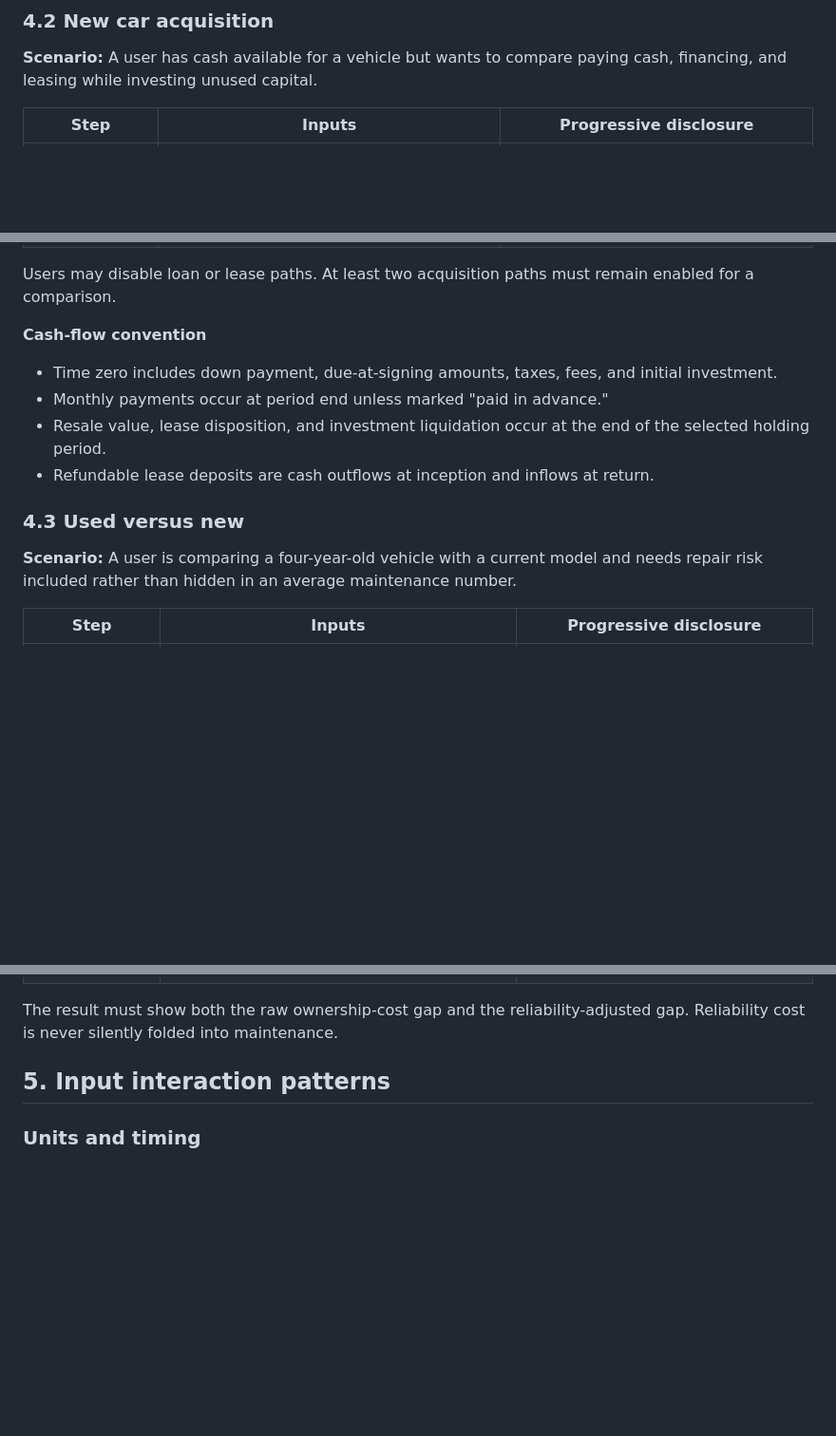
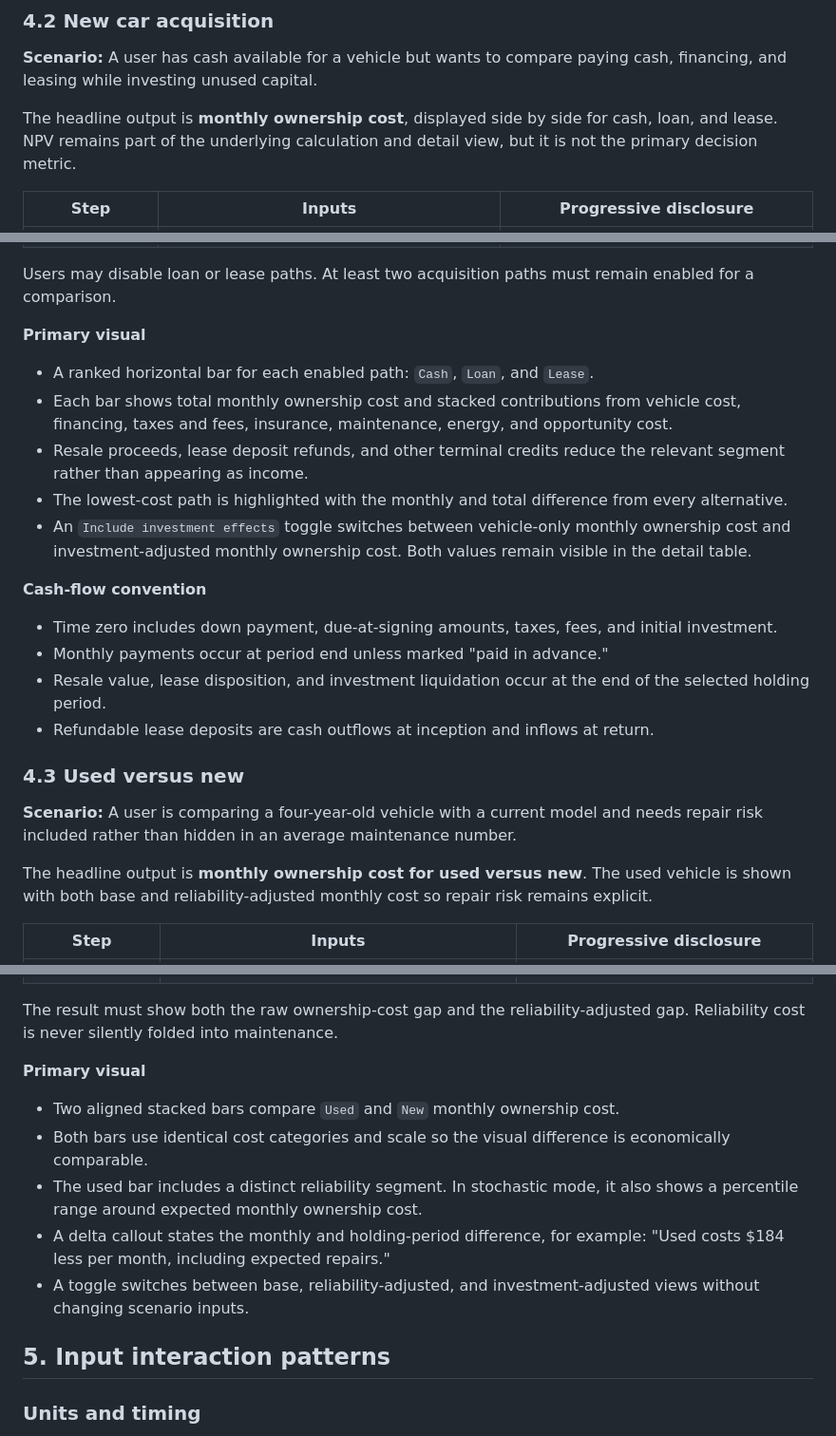
Before and after one commit to rodriguezua/cardec, a Markdown page: docs/multi-flow-ux.md, 3 parts joined by grey strips. Shown at 95% size. GitHub-like rendering; blank space fills up the shorter version.

```diff
--- a/docs/multi-flow-ux.md
+++ b/docs/multi-flow-ux.md
@@ -94,6 +94,10 @@ to know whether to keep it for two, four, or six more years.
 **Scenario:** A user has cash available for a vehicle but wants to compare
 paying cash, financing, and leasing while investing unused capital.
 
+The headline output is **monthly ownership cost**, displayed side by side for
+cash, loan, and lease. NPV remains part of the underlying calculation and
+detail view, but it is not the primary decision metric.
+
 | Step | Inputs | Progressive disclosure |
 | --- | --- | --- |
 | Vehicle | Price, taxes, fees, incentives, holding period, resale forecast | Incentive eligibility details appear when an incentive is entered |
@@ -105,6 +109,20 @@ paying cash, financing, and leasing while investing unused capital.
 
 Users may disable loan or lease paths. At least two acquisition paths must
 remain enabled for a comparison.
+
+**Primary visual**
+
+- A ranked horizontal bar for each enabled path: `Cash`, `Loan`, and `Lease`.
+- Each bar shows total monthly ownership cost and stacked contributions from
+  vehicle cost, financing, taxes and fees, insurance, maintenance, energy, and
+  opportunity cost.
+- Resale proceeds, lease deposit refunds, and other terminal credits reduce the
+  relevant segment rather than appearing as income.
+- The lowest-cost path is highlighted with the monthly and total difference
+  from every alternative.
+- An `Include investment effects` toggle switches between vehicle-only monthly
+  ownership cost and investment-adjusted monthly ownership cost. Both values
+  remain visible in the detail table.
 
 **Cash-flow convention**
 
@@ -122,6 +140,10 @@ remain enabled for a comparison.
 and needs repair risk included rather than hidden in an average maintenance
 number.
 
+The headline output is **monthly ownership cost for used versus new**. The used
+vehicle is shown with both base and reliability-adjusted monthly cost so repair
+risk remains explicit.
+
 | Step | Inputs | Progressive disclosure |
 | --- | --- | --- |
 | Used vehicle | Price, model year, mileage, inspection/reconditioning, taxes/fees | Prior damage and warranty fields are optional advanced inputs |
@@ -134,6 +156,18 @@ number.
 The result must show both the raw ownership-cost gap and the
 reliability-adjusted gap. Reliability cost is never silently folded into
 maintenance.
+
+**Primary visual**
+
+- Two aligned stacked bars compare `Used` and `New` monthly ownership cost.
+- Both bars use identical cost categories and scale so the visual difference is
+  economically comparable.
+- The used bar includes a distinct reliability segment. In stochastic mode, it
+  also shows a percentile range around expected monthly ownership cost.
+- A delta callout states the monthly and holding-period difference, for example:
+  "Used costs $184 less per month, including expected repairs."
+- A toggle switches between base, reliability-adjusted, and
+  investment-adjusted views without changing scenario inputs.
 
 ## 5. Input interaction patterns
 
```
Also changed, not shown: other parts of docs/multi-flow-ux.md (+45 -7 lines).
